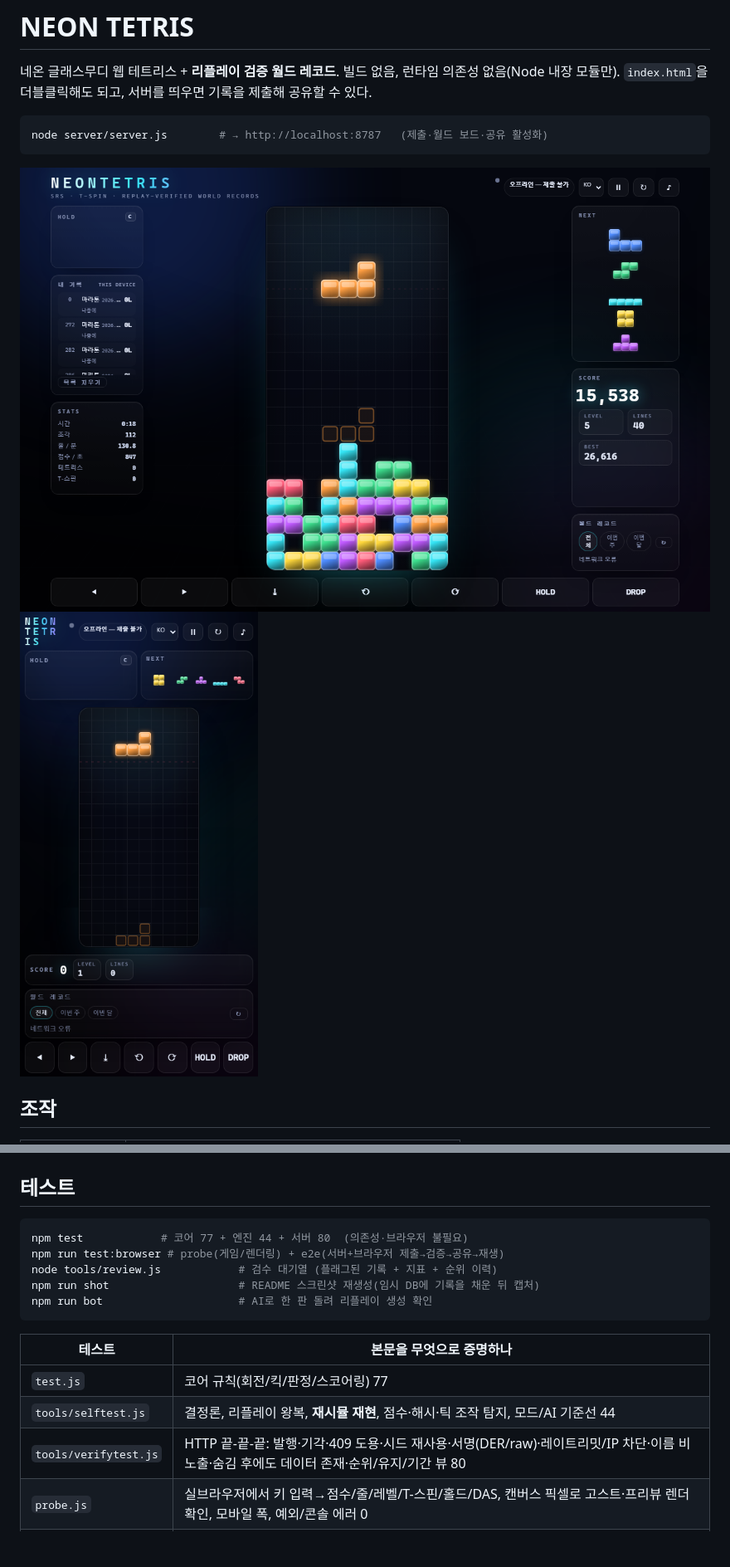
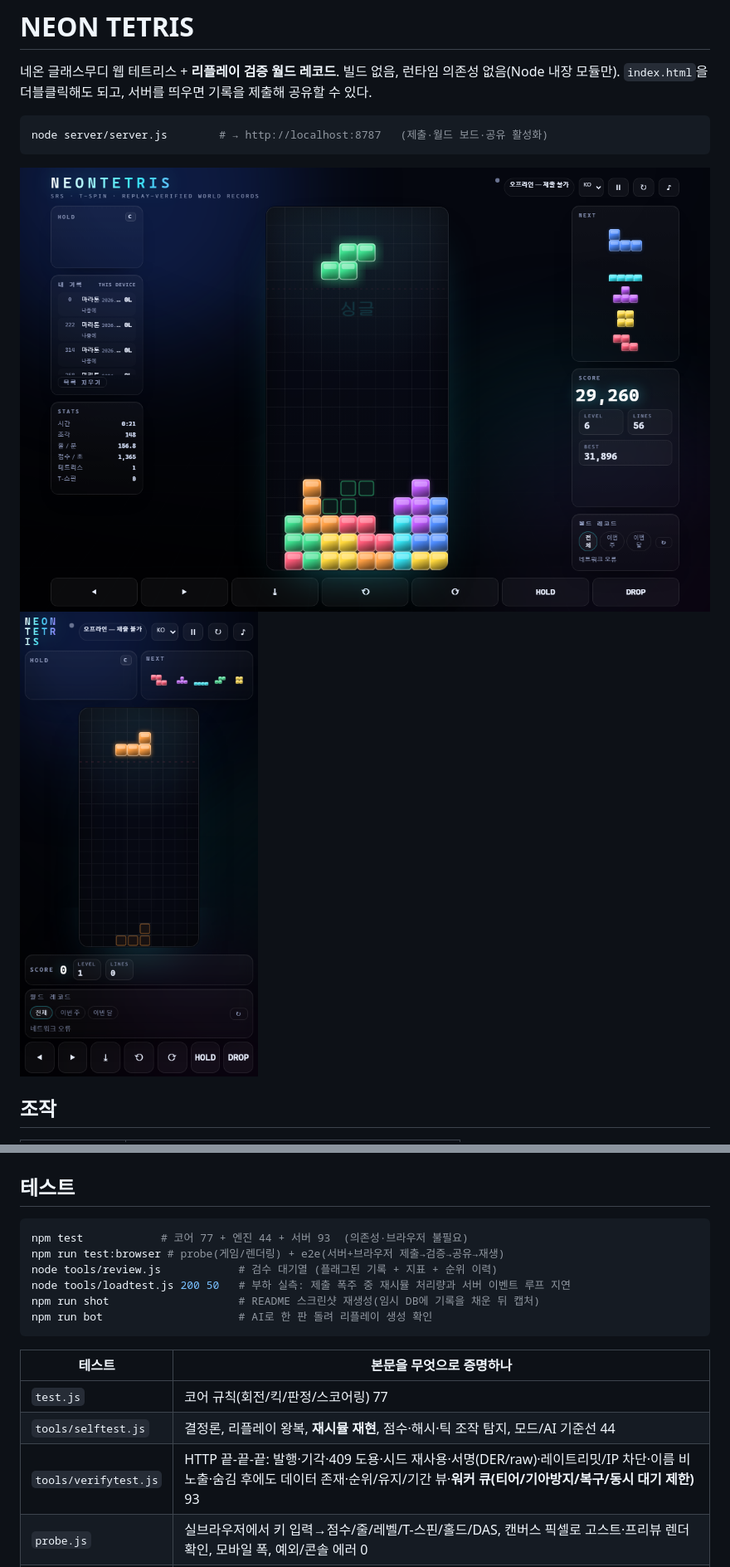
Before and after one commit to akamotaco/q__tetris, a Markdown page: README.md, 2 parts joined by grey strips. Shown at 83% size. GitHub-like rendering; pictures changed too: docs/preview-mobile.png, docs/preview.png; blank space fills up the shorter version.

Commit message:
queue: 재시뮬 워커 풀 + 티어/기아방지/복구/동시대기 제한, 202+폴링, 루프지연 감시, loadtest

````diff
--- a/README.md
+++ b/README.md
@@ -95,9 +119,10 @@ node server/server.js        # → http://localhost:8787   (제출·월드 보
 ## 테스트
 
 ```bash
-npm test            # 코어 77 + 엔진 44 + 서버 80  (의존성·브라우저 불필요)
+npm test            # 코어 77 + 엔진 44 + 서버 93  (의존성·브라우저 불필요)
 npm run test:browser # probe(게임/렌더링) + e2e(서버+브라우저 제출→검증→공유→재생)
 node tools/review.js            # 검수 대기열 (플래그된 기록 + 지표 + 순위 이력)
+node tools/loadtest.js 200 50   # 부하 실측: 제출 폭주 중 재시뮬 처리량과 서버 이벤트 루프 지연
 npm run shot                    # README 스크린샷 재생성(임시 DB에 기록을 채운 뒤 캡처)
 npm run bot                     # AI로 한 판 돌려 리플레이 생성 확인
 ```
@@ -106,7 +131,7 @@ npm run bot                     # AI로 한 판 돌려 리플레이 생성 확
 | --- | --- |
 | `test.js` | 코어 규칙(회전/킥/판정/스코어링) 77 |
 | `tools/selftest.js` | 결정론, 리플레이 왕복, **재시뮬 재현**, 점수·해시·틱 조작 탐지, 모드/AI 기준선 44 |
-| `tools/verifytest.js` | HTTP 끝-끝-끝: 발행·기각·409 도용·시드 재사용·서명(DER/raw)·레이트리밋/IP 차단·이름 비노출·숨김 후에도 데이터 존재·순위/유지/기간 뷰 80 |
+| `tools/verifytest.js` | HTTP 끝-끝-끝: 발행·기각·409 도용·시드 재사용·서명(DER/raw)·레이트리밋/IP 차단·이름 비노출·숨김 후에도 데이터 존재·순위/유지/기간 뷰·**워커 큐(티어/기아방지/복구/동시 대기 제한)** 93 |
 | `probe.js` | 실브라우저에서 키 입력→점수/줄/레벨/T-스핀/홀드/DAS, 캔버스 픽셀로 고스트·프리뷰 렌더 확인, 모바일 폭, 예외/콘솔 에러 0 |
 | `tools/e2e.js` | 실브라우저에서 플레이→녹화→**WebCrypto 서명→제출→서버 검증→/r 링크→리플레이 재생→도전 레이스**, 새로고침 후 지문 유지, 내부 파일 비공개 32 |
 
````
Also changed, not shown: other parts of README.md (+24 -0 lines), DEPLOY.md (+21 -1 lines), SECURITY.md (+3 -1 lines), 13 other files.
